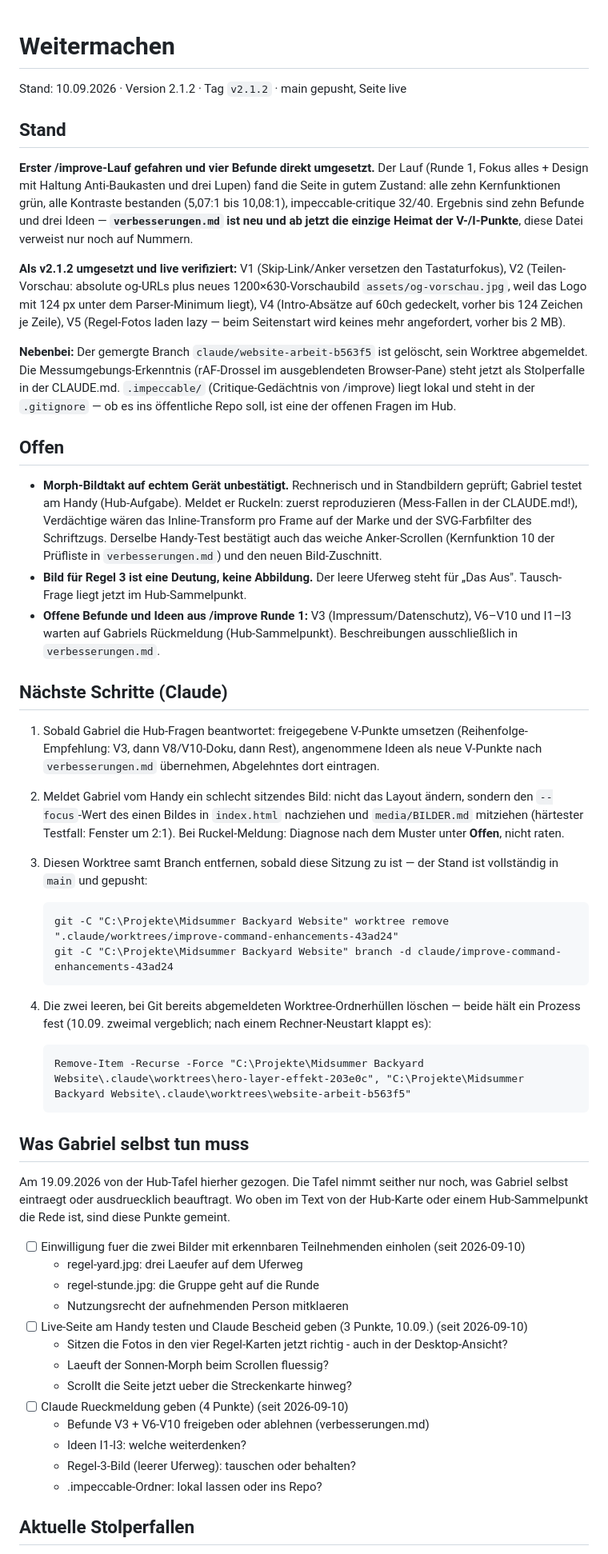
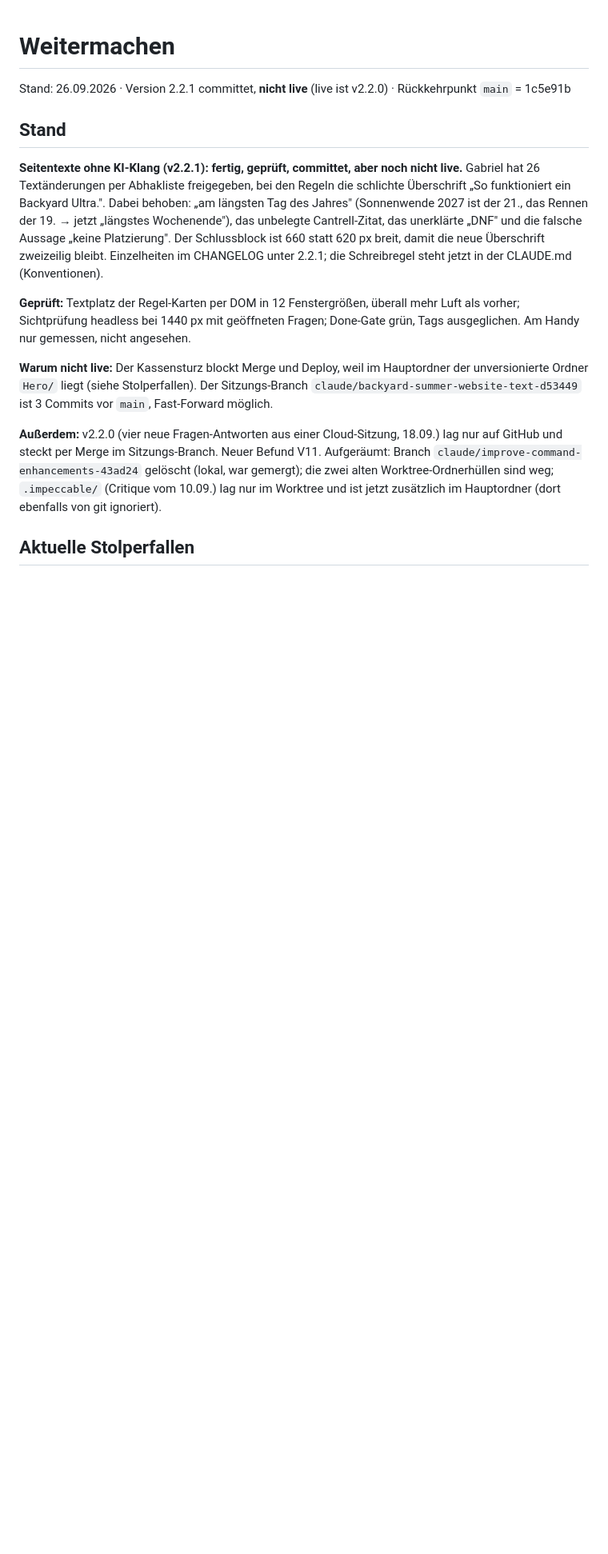
Before and after one commit to jgc-coding/midsummer-backyard-ultra, a Markdown page: weitermachen.md, the part around one of its changes. Shown at 80% size. Drawn GitHub-style; blank space fills up the shorter version.

````diff
--- a/weitermachen.md
+++ b/weitermachen.md
@@ -1,87 +1,33 @@
 # Weitermachen
 
-Stand: 10.09.2026 · Version 2.1.2 · Tag `v2.1.2` · main gepusht, Seite live
+Stand: 26.09.2026 · Version 2.2.1 committet, **nicht live** (live ist v2.2.0) · Rückkehrpunkt `main` = 1c5e91b
 
-<!-- Hier steht bewusst keine Commit-Nummer: save-state schreibt diese Datei und committet sie
-     danach, jede notierte Nummer waere also sofort eine zu alt. Der aktuelle Stand ist `git log`. -->
+<!-- Die einzige Commit-Nummer hier ist der Rückkehrpunkt: der Stand von main VOR dieser Sitzung.
+     Den aktuellen Stand zeigt `git log`; save-state committet diese Datei erst nach dem Schreiben. -->
 
 ## Stand
 
-**Erster /improve-Lauf gefahren und vier Befunde direkt umgesetzt.** Der Lauf (Runde 1, Fokus
-alles + Design mit Haltung Anti-Baukasten und drei Lupen) fand die Seite in gutem Zustand: alle
-zehn Kernfunktionen grün, alle Kontraste bestanden (5,07:1 bis 10,08:1), impeccable-critique
-32/40. Ergebnis sind zehn Befunde und drei Ideen — **`verbesserungen.md` ist neu und ab jetzt
-die einzige Heimat der V-/I-Punkte**, diese Datei verweist nur noch auf Nummern.
+**Seitentexte ohne KI-Klang (v2.2.1): fertig, geprüft, committet, aber noch nicht live.** Gabriel
+hat 26 Textänderungen per Abhakliste freigegeben, bei den Regeln die schlichte Überschrift
+„So funktioniert ein Backyard Ultra.". Dabei behoben: „am längsten Tag des Jahres" (Sonnenwende
+2027 ist der 21., das Rennen der 19. → jetzt „längstes Wochenende"), das unbelegte
+Cantrell-Zitat, das unerklärte „DNF" und die falsche Aussage „keine Platzierung". Der Schlussblock
+ist 660 statt 620 px breit, damit die neue Überschrift zweizeilig bleibt. Einzelheiten im
+CHANGELOG unter 2.2.1; die Schreibregel steht jetzt in der CLAUDE.md (Konventionen).
 
-**Als v2.1.2 umgesetzt und live verifiziert:** V1 (Skip-Link/Anker versetzen den Tastaturfokus),
-V2 (Teilen-Vorschau: absolute og-URLs plus neues 1200×630-Vorschaubild `assets/og-vorschau.jpg`,
-weil das Logo mit 124 px unter dem Parser-Minimum liegt), V4 (Intro-Absätze auf 60ch gedeckelt,
-vorher bis 124 Zeichen je Zeile), V5 (Regel-Fotos laden lazy — beim Seitenstart wird keines mehr
-angefordert, vorher bis 2 MB).
+**Geprüft:** Textplatz der Regel-Karten per DOM in 12 Fenstergrößen, überall mehr Luft als
+vorher; Sichtprüfung headless bei 1440 px mit geöffneten Fragen; Done-Gate grün, Tags
+ausgeglichen. Am Handy nur gemessen, nicht angesehen.
 
-**Nebenbei:** Der gemergte Branch `claude/website-arbeit-b563f5` ist gelöscht, sein Worktree
-abgemeldet. Die Messumgebungs-Erkenntnis (rAF-Drossel im ausgeblendeten Browser-Pane) steht
-jetzt als Stolperfalle in der CLAUDE.md. `.impeccable/` (Critique-Gedächtnis von /improve)
-liegt lokal und steht in der `.gitignore` — ob es ins öffentliche Repo soll, ist eine der
-offenen Fragen im Hub.
+**Warum nicht live:** Der Kassensturz blockt Merge und Deploy, weil im Hauptordner der
+unversionierte Ordner `Hero/` liegt (siehe Stolperfallen). Der Sitzungs-Branch
+`claude/backyard-summer-website-text-d53449` ist 3 Commits vor `main`, Fast-Forward möglich.
 
-## Offen
-
-- **Morph-Bildtakt auf echtem Gerät unbestätigt.** Rechnerisch und in Standbildern geprüft;
-  Gabriel testet am Handy (Hub-Aufgabe). Meldet er Ruckeln: zuerst reproduzieren (Mess-Fallen in
-  der CLAUDE.md!), Verdächtige wären das Inline-Transform pro Frame auf der Marke und der
-  SVG-Farbfilter des Schriftzugs. Derselbe Handy-Test bestätigt auch das weiche Anker-Scrollen
-  (Kernfunktion 10 der Prüfliste in `verbesserungen.md`) und den neuen Bild-Zuschnitt.
-- **Bild für Regel 3 ist eine Deutung, keine Abbildung.** Der leere Uferweg steht für „Das Aus".
-  Tausch-Frage liegt jetzt im Hub-Sammelpunkt.
-- **Offene Befunde und Ideen aus /improve Runde 1:** V3 (Impressum/Datenschutz), V6–V10 und
-  I1–I3 warten auf Gabriels Rückmeldung (Hub-Sammelpunkt). Beschreibungen ausschließlich in
-  `verbesserungen.md`.
-
-## Nächste Schritte (Claude)
-
-1. Sobald Gabriel die Hub-Fragen beantwortet: freigegebene V-Punkte umsetzen
-   (Reihenfolge-Empfehlung: V3, dann V8/V10-Doku, dann Rest), angenommene Ideen als neue
-   V-Punkte nach `verbesserungen.md` übernehmen, Abgelehntes dort eintragen.
-2. Meldet Gabriel vom Handy ein schlecht sitzendes Bild: nicht das Layout ändern, sondern den
-   `--focus`-Wert des einen Bildes in `index.html` nachziehen und `media/BILDER.md` mitziehen
-   (härtester Testfall: Fenster um 2:1). Bei Ruckel-Meldung: Diagnose nach dem Muster unter
-   **Offen**, nicht raten.
-3. Diesen Worktree samt Branch entfernen, sobald diese Sitzung zu ist — der Stand ist
-   vollständig in `main` und gepusht:
-
-   ```
-   git -C "C:\Projekte\Midsummer Backyard Website" worktree remove ".claude/worktrees/improve-command-enhancements-43ad24"
-   git -C "C:\Projekte\Midsummer Backyard Website" branch -d claude/improve-command-enhancements-43ad24
-   ```
-
-4. Die zwei leeren, bei Git bereits abgemeldeten Worktree-Ordnerhüllen löschen — beide hält
-   ein Prozess fest (10.09. zweimal vergeblich; nach einem Rechner-Neustart klappt es):
-
-   ```
-   Remove-Item -Recurse -Force "C:\Projekte\Midsummer Backyard Website\.claude\worktrees\hero-layer-effekt-203e0c", "C:\Projekte\Midsummer Backyard Website\.claude\worktrees\website-arbeit-b563f5"
-   ```
-
-## Was Gabriel selbst tun muss
-
-Am 19.09.2026 von der Hub-Tafel hierher gezogen. Die Tafel nimmt seither nur
-noch, was Gabriel selbst eintraegt oder ausdruecklich beauftragt. Wo oben im
-Text von der Hub-Karte oder einem Hub-Sammelpunkt die Rede ist, sind diese
-Punkte gemeint.
-
-- [ ] Einwilligung fuer die zwei Bilder mit erkennbaren Teilnehmenden einholen (seit 2026-09-10)
-  - regel-yard.jpg: drei Laeufer auf dem Uferweg
-  - regel-stunde.jpg: die Gruppe geht auf die Runde
-  - Nutzungsrecht der aufnehmenden Person mitklaeren
-- [ ] Live-Seite am Handy testen und Claude Bescheid geben (3 Punkte, 10.09.) (seit 2026-09-10)
-  - Sitzen die Fotos in den vier Regel-Karten jetzt richtig - auch in der Desktop-Ansicht?
-  - Laeuft der Sonnen-Morph beim Scrollen fluessig?
-  - Scrollt die Seite jetzt ueber die Streckenkarte hinweg?
-- [ ] Claude Rueckmeldung geben (4 Punkte) (seit 2026-09-10)
-  - Befunde V3 + V6-V10 freigeben oder ablehnen (verbesserungen.md)
-  - Ideen I1-I3: welche weiterdenken?
-  - Regel-3-Bild (leerer Uferweg): tauschen oder behalten?
-  - .impeccable-Ordner: lokal lassen oder ins Repo?
+**Außerdem:** v2.2.0 (vier neue Fragen-Antworten aus einer Cloud-Sitzung, 18.09.) lag nur auf
+GitHub und steckt per Merge im Sitzungs-Branch. Neuer Befund V11. Aufgeräumt: Branch
+`claude/improve-command-enhancements-43ad24` gelöscht (lokal, war gemergt); die zwei alten
+Worktree-Ordnerhüllen sind weg; `.impeccable/` (Critique vom 10.09.) lag nur im Worktree und
+ist jetzt zusätzlich im Hauptordner (dort ebenfalls von git ignoriert).
 
 ## Aktuelle Stolperfallen
 
````
Also changed, not shown: other parts of weitermachen.md (+76 -3 lines), CLAUDE.md (+10 -1 lines), verbesserungen.md (+2 -0 lines).
